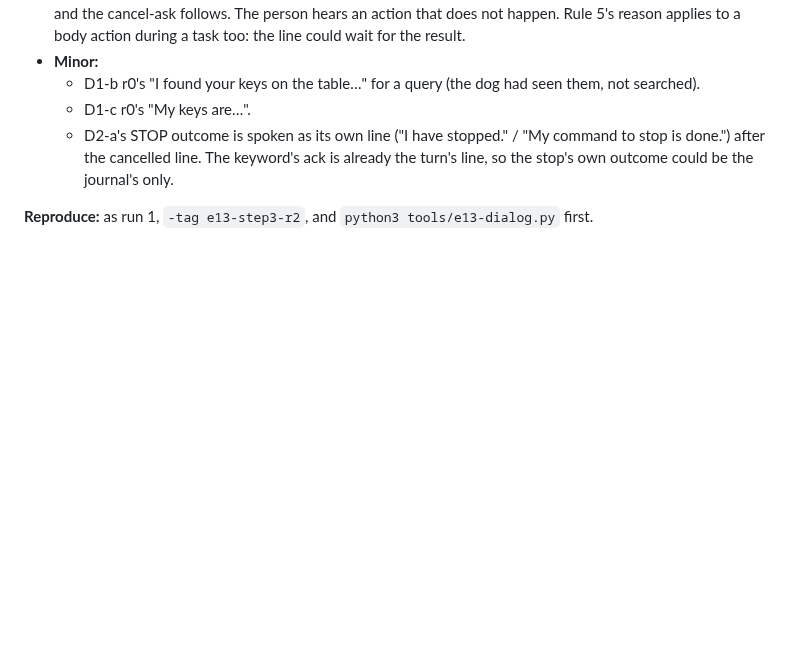
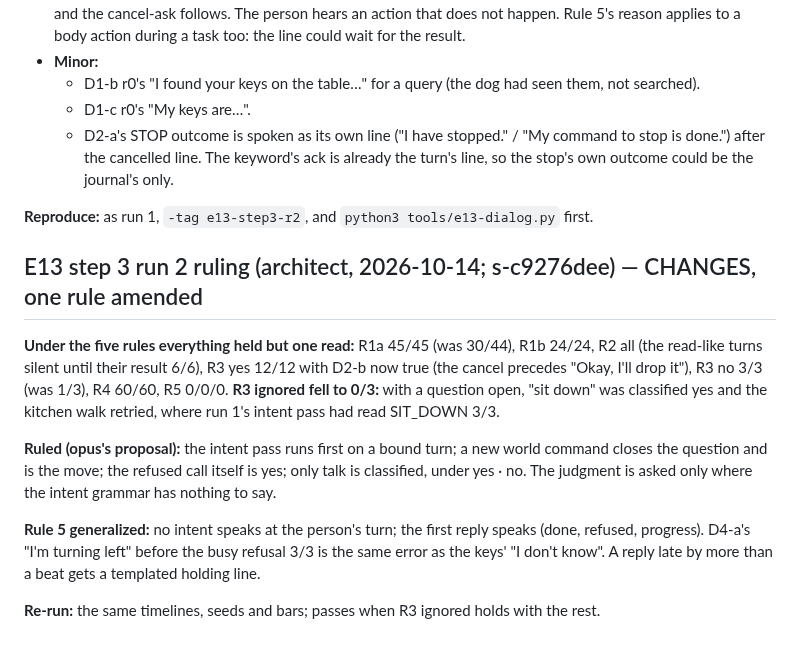
Before and after one commit to metis-lang-dev/metis-agent, a Markdown page: docs/MODEL-EXPERIMENTS.md, the part around the change. Drawn GitHub-style; blank space fills up the shorter version.

```diff
--- a/docs/MODEL-EXPERIMENTS.md
+++ b/docs/MODEL-EXPERIMENTS.md
@@ -1584,3 +1584,25 @@ The cue stays byte-identical to the dog path's. The same 14 timelines × 3 seeds
   - D2-a's STOP outcome is spoken as its own line ("I have stopped." / "My command to stop is done.") after the cancelled line. The keyword's ack is already the turn's line, so the stop's own outcome could be the journal's only.
 
 **Reproduce:** as run 1, `-tag e13-step3-r2`, and `python3 tools/e13-dialog.py` first.
+
+## E13 step 3 run 2 ruling (architect, 2026-10-14; s-c9276dee) — CHANGES, one rule amended
+
+**Under the five rules everything held but one read:** R1a 45/45 (was
+30/44), R1b 24/24, R2 all (the read-like turns silent until their result
+6/6), R3 yes 12/12 with D2-b now true (the cancel precedes "Okay, I'll drop
+it"), R3 no 3/3 (was 1/3), R4 60/60, R5 0/0/0. **R3 ignored fell to 0/3:**
+with a question open, "sit down" was classified yes and the kitchen walk
+retried, where run 1's intent pass had read SIT_DOWN 3/3.
+
+**Ruled (opus's proposal):** the intent pass runs first on a bound turn; a
+new world command closes the question and is the move; the refused call
+itself is yes; only talk is classified, under yes · no. The judgment is
+asked only where the intent grammar has nothing to say.
+
+**Rule 5 generalized:** no intent speaks at the person's turn; the first
+reply speaks (done, refused, progress). D4-a's "I'm turning left" before
+the busy refusal 3/3 is the same error as the keys' "I don't know". A reply
+late by more than a beat gets a templated holding line.
+
+**Re-run:** the same timelines, seeds and bars; passes when R3 ignored
+holds with the rest.
```
Also changed, not shown: docs/DESIGN.md (+14 -8 lines).
